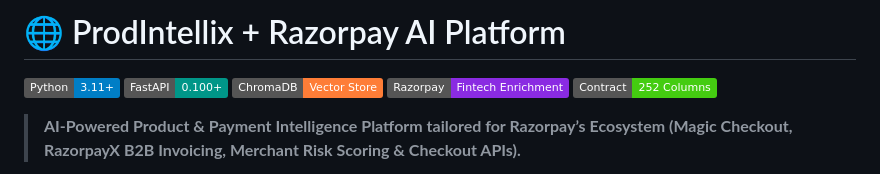
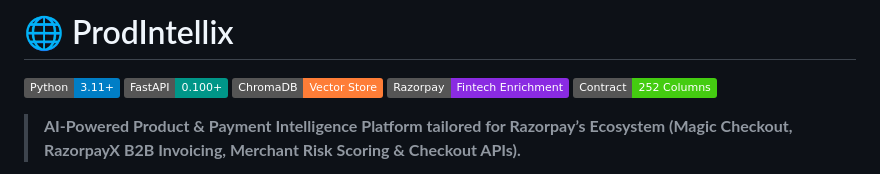
Before and after one commit to Rutuja-131005/AI-Powered-Product-Intelligence-for-Industrial-Commerce, a Markdown page: README.md, the part around the change. GitHub-like rendering; badges without logos.

```diff
--- a/README.md
+++ b/README.md
@@ -1,4 +1,4 @@
-# 🌐 ProdIntellix + Razorpay AI Platform
+# 🌐 ProdIntellix
 
 [![Python 3.11+](https://img.shields.io/badge/Python-3.11%2B-blue.svg)](https://www.python.org/)
 [![FastAPI](https://img.shields.io/badge/FastAPI-0.100%2B-009688.svg)](https://fastapi.tiangolo.com/)
```
